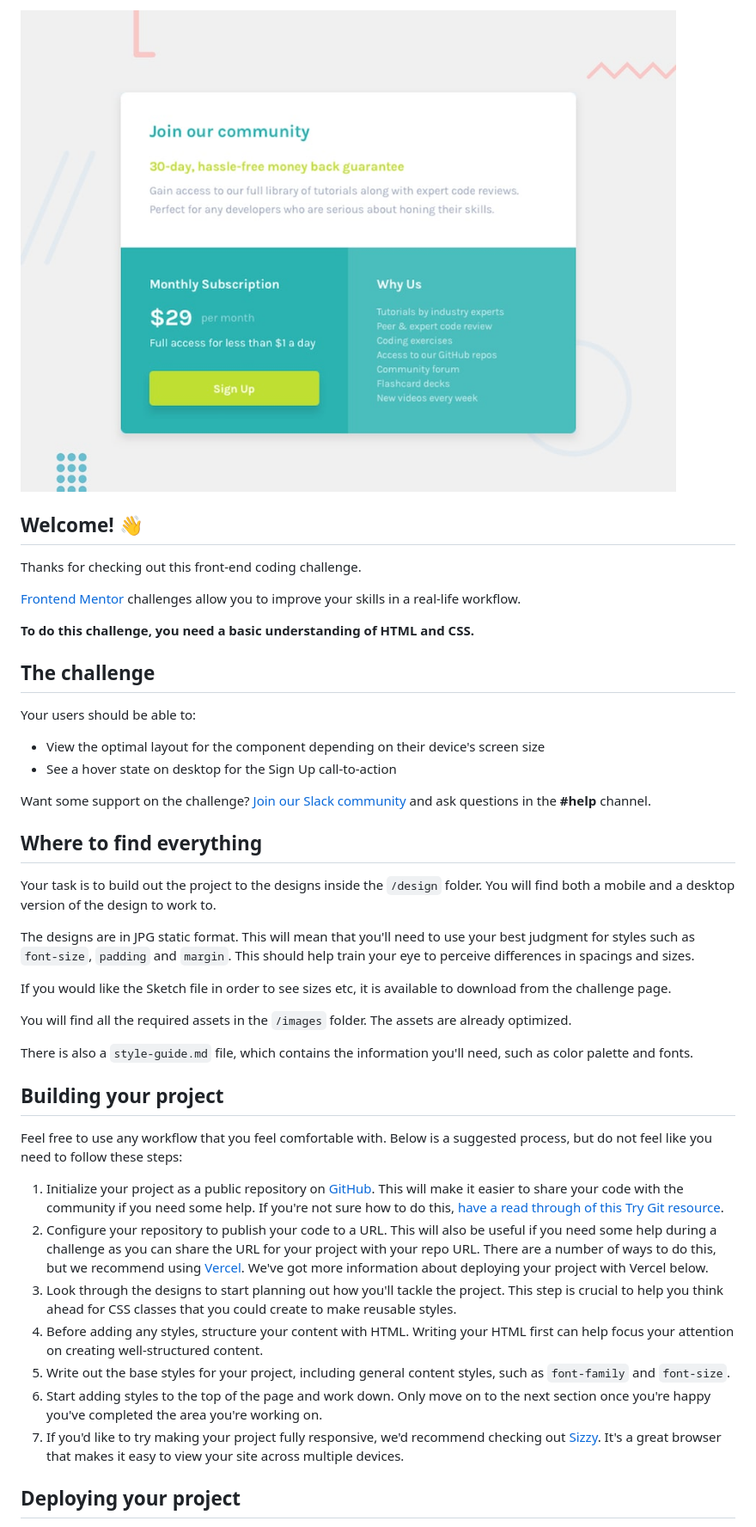
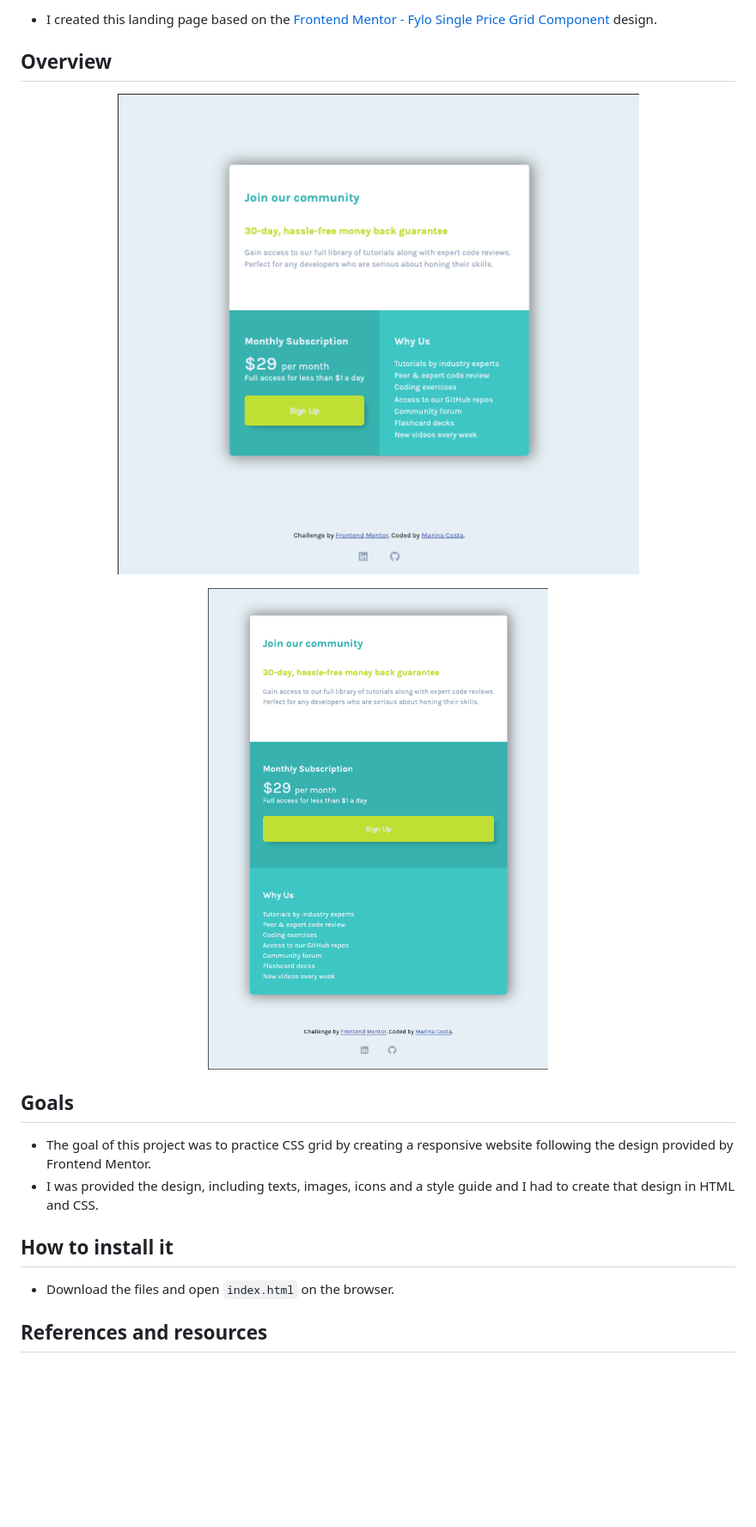
Before and after one commit to MarinaFroes/frontend-mentor-single-price-grid, a Markdown page: README.md, the part around the change printed below. Shown: that part at 86% size. Drawn GitHub-style; pictures changed too: images/desktop-layout.png (added), images/mobile-layout.png (added); blank space fills up the shorter version.

Commit message:
docs: Update README.md

```diff
--- a/README.md
+++ b/README.md
@@ -2,46 +3,19 @@
 
-![Design preview for the Single Price Grid Component coding challenge](./design/desktop-preview.jpg)
+- I created this landing page based on the [Frontend Mentor - Fylo Single Price Grid Component](https://www.frontendmentor.io/challenges/single-price-grid-component-5ce41129d0ff452fec5abbbc) design.
 
-## Welcome! 👋
+## Overview
+<p align="center"><img src="./images/desktop-layout.png" alt="desktop version" title="desktop version"></p>
 
-Thanks for checking out this front-end coding challenge.
+<p align="center"><img src="./images/mobile-layout.png" alt="mobile version" title="mobile version" width="50%"></p>
 
-[Frontend Mentor](https://www.frontendmentor.io) challenges allow you to improve your skills in a real-life workflow.
+## Goals
 
-**To do this challenge, you need a basic understanding of HTML and CSS.**
+- The goal of this project was to practice CSS grid by creating a responsive website following the design provided by Frontend Mentor.
+- I was provided the design, including texts, images, icons and a style guide and I had to create that design in HTML and CSS.
 
-## The challenge
+## How to install it
 
-Your users should be able to:
+- Download the files and open `index.html` on the browser.
 
-- View the optimal layout for the component depending on their device's screen size
-- See a hover state on desktop for the Sign Up call-to-action
+## References and resources
 
-Want some support on the challenge? [Join our Slack community](https://www.frontendmentor.io/slack) and ask questions in the **#help** channel.
-
-## Where to find everything
-
-Your task is to build out the project to the designs inside the `/design` folder. You will find both a mobile and a desktop version of the design to work to.
-
-The designs are in JPG static format. This will mean that you'll need to use your best judgment for styles such as `font-size`, `padding` and `margin`. This should help train your eye to perceive differences in spacings and sizes.
-
-If you would like the Sketch file in order to see sizes etc, it is available to download from the challenge page.
-
-You will find all the required assets in the `/images` folder. The assets are already optimized.
-
-There is also a `style-guide.md` file, which contains the information you'll need, such as color palette and fonts.
-
-## Building your project
-
-Feel free to use any workflow that you feel comfortable with. Below is a suggested process, but do not feel like you need to follow these steps:
-
-1. Initialize your project as a public repository on [GitHub](https://github.com/). This will make it easier to share your code with the community if you need some help. If you're not sure how to do this, [have a read through of this Try Git resource](https://try.github.io/).
-2. Configure your repository to publish your code to a URL. This will also be useful if you need some help during a challenge as you can share the URL for your project with your repo URL. There are a number of ways to do this, but we recommend using [Vercel](https://bit.ly/fem-vercel). We've got more information about deploying your project with Vercel below.
-3. Look through the designs to start planning out how you'll tackle the project. This step is crucial to help you think ahead for CSS classes that you could create to make reusable styles.
-4. Before adding any styles, structure your content with HTML. Writing your HTML first can help focus your attention on creating well-structured content.
-5. Write out the base styles for your project, including general content styles, such as `font-family` and `font-size`.
-6. Start adding styles to the top of the page and work down. Only move on to the next section once you're happy you've completed the area you're working on.
-7. If you'd like to try making your project fully responsive, we'd recommend checking out [Sizzy](https://bit.ly/fm-sizzy). It's a great browser that makes it easy to view your site across multiple devices.
-
-## Deploying your project
-
```
Also changed, not shown: other parts of README.md (+6 -30 lines).
